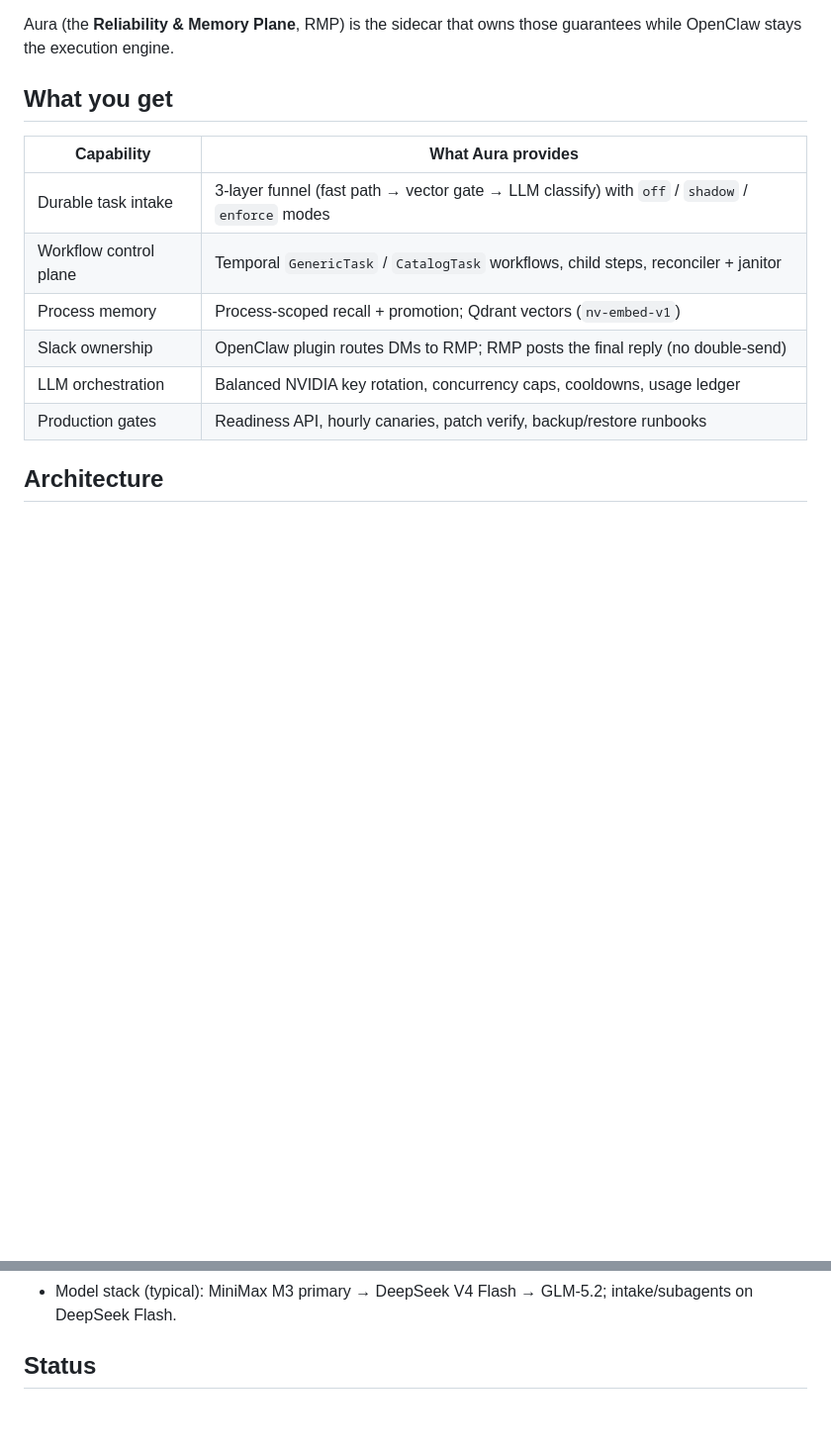
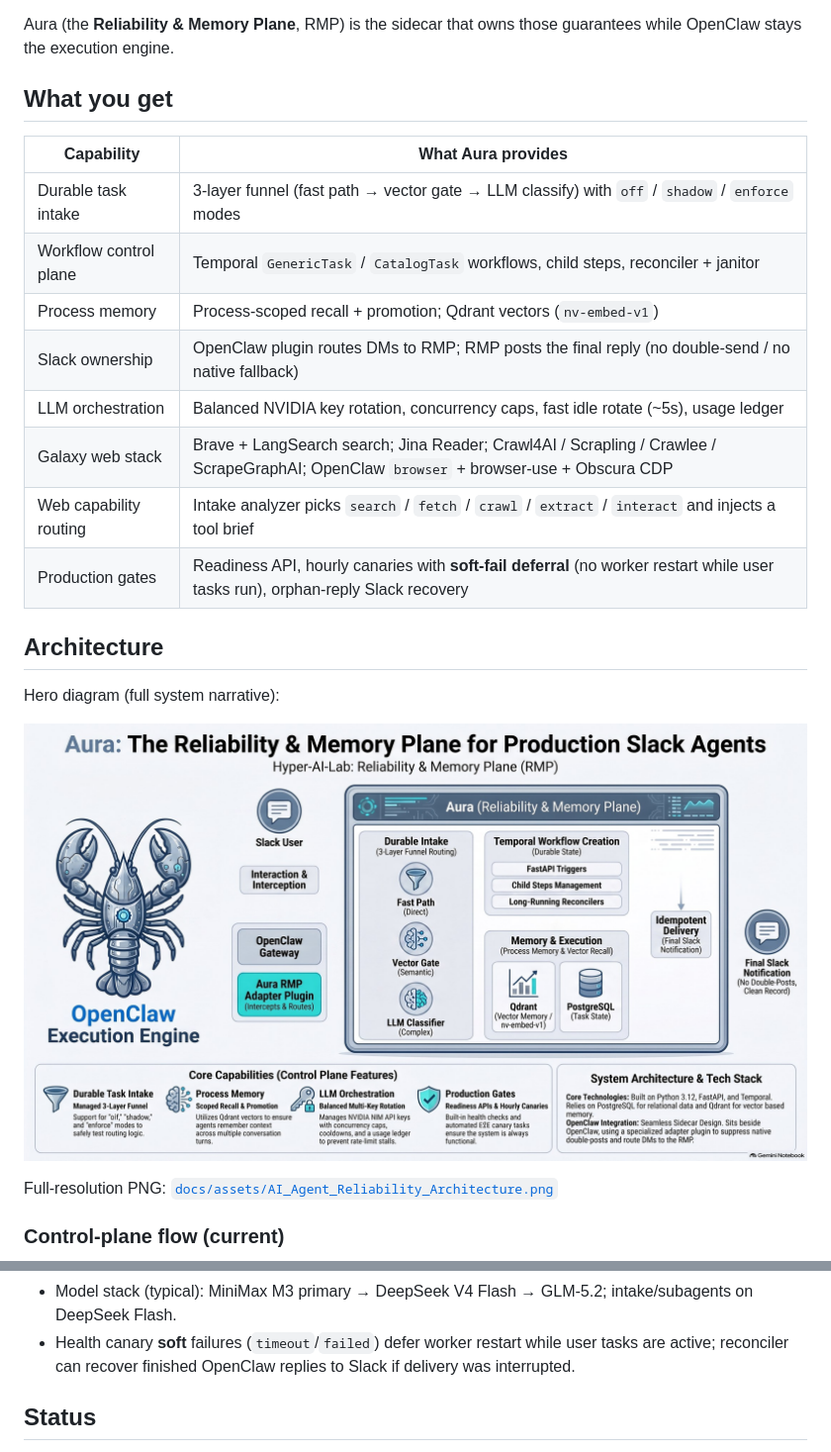
Before and after one commit to Hyper-AI-Lab/openclaw-jev, a Markdown page: README.md, 2 parts joined by grey strips. Shown: that part at 99% size. Drawn GitHub-style; pictures changed too: docs/assets/AI_Agent_Reliability_Architecture.jpg (added); blank space fills up the shorter version.

````diff
--- a/README.md
+++ b/README.md
@@ -30,10 +33,21 @@ Aura (the **Reliability & Memory Plane**, RMP) is the sidecar that owns those gu
 | Durable task intake | 3-layer funnel (fast path → vector gate → LLM classify) with `off` / `shadow` / `enforce` modes |
 | Workflow control plane | Temporal `GenericTask` / `CatalogTask` workflows, child steps, reconciler + janitor |
 | Process memory | Process-scoped recall + promotion; Qdrant vectors (`nv-embed-v1`) |
-| Slack ownership | OpenClaw plugin routes DMs to RMP; RMP posts the final reply (no double-send) |
-| LLM orchestration | Balanced NVIDIA key rotation, concurrency caps, cooldowns, usage ledger |
-| Production gates | Readiness API, hourly canaries, patch verify, backup/restore runbooks |
+| Slack ownership | OpenClaw plugin routes DMs to RMP; RMP posts the final reply (no double-send / no native fallback) |
+| LLM orchestration | Balanced NVIDIA key rotation, concurrency caps, fast idle rotate (~5s), usage ledger |
+| Galaxy web stack | Brave + LangSearch search; Jina Reader; Crawl4AI / Scrapling / Crawlee / ScrapeGraphAI; OpenClaw `browser` + browser-use + Obscura CDP |
+| Web capability routing | Intake analyzer picks `search` / `fetch` / `crawl` / `extract` / `interact` and injects a tool brief |
+| Production gates | Readiness API, hourly canaries with **soft-fail deferral** (no worker restart while user tasks run), orphan-reply Slack recovery |
 
 ## Architecture
 
+Hero diagram (full system narrative):
+
+<p align="center">
+  <img src="docs/assets/AI_Agent_Reliability_Architecture.jpg" alt="Aura RMP architecture" width="100%" />
+</p>
+
+Full-resolution PNG: [`docs/assets/AI_Agent_Reliability_Architecture.png`](docs/assets/AI_Agent_Reliability_Architecture.png)
+### Control-plane flow (current)
+
 ```mermaid
@@ -117,4 +168,5 @@ pytest -q               # unit/integration tests
 - Model stack (typical): MiniMax M3 primary → DeepSeek V4 Flash → GLM-5.2; intake/subagents on DeepSeek Flash.
+- Health canary **soft** failures (`timeout`/`failed`) defer worker restart while user tasks are active; reconciler can recover finished OpenClaw replies to Slack if delivery was interrupted.
 
 ## Status
 
````
Also changed, not shown: other parts of README.md (+64 -24 lines), 1 other file.
